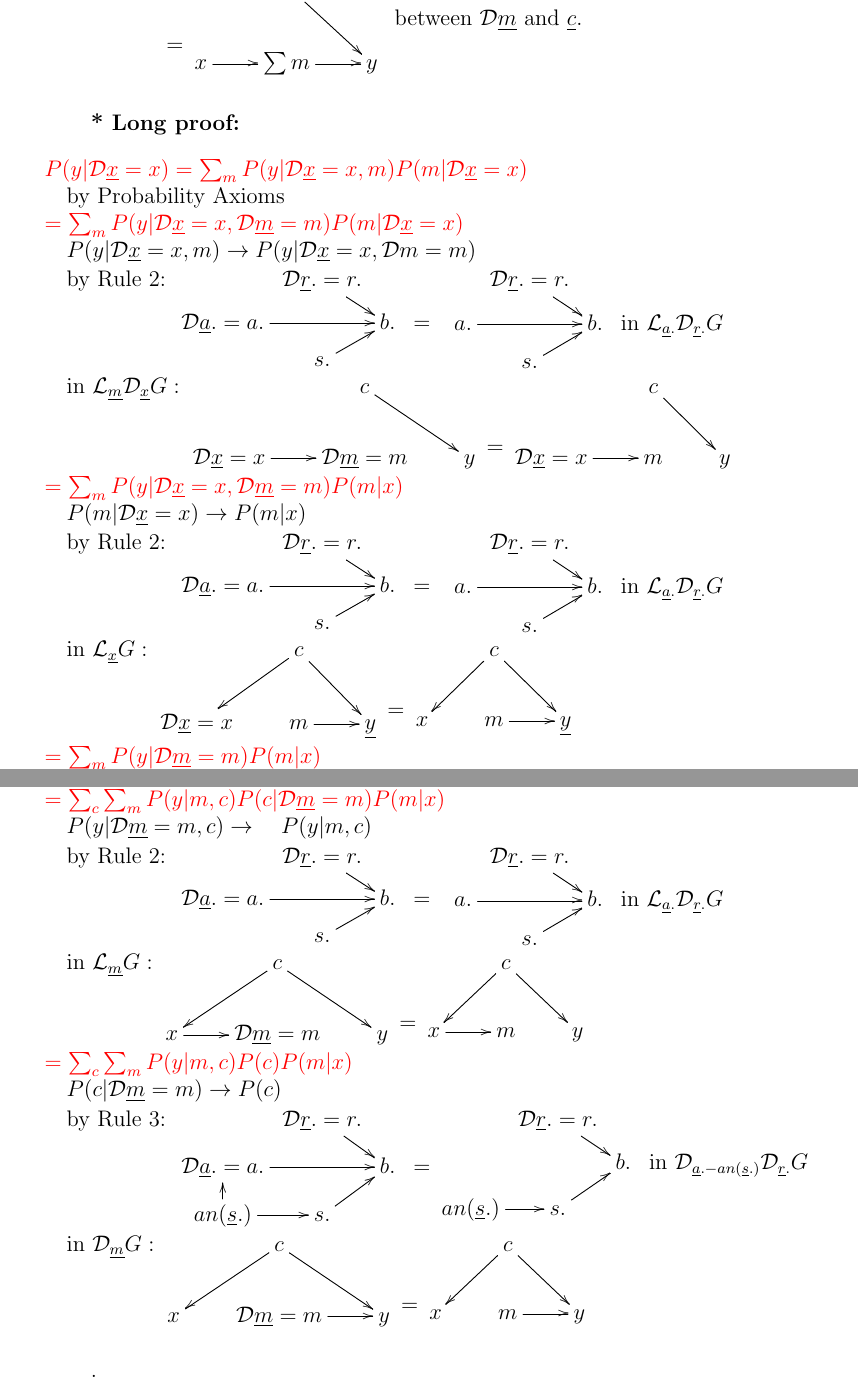
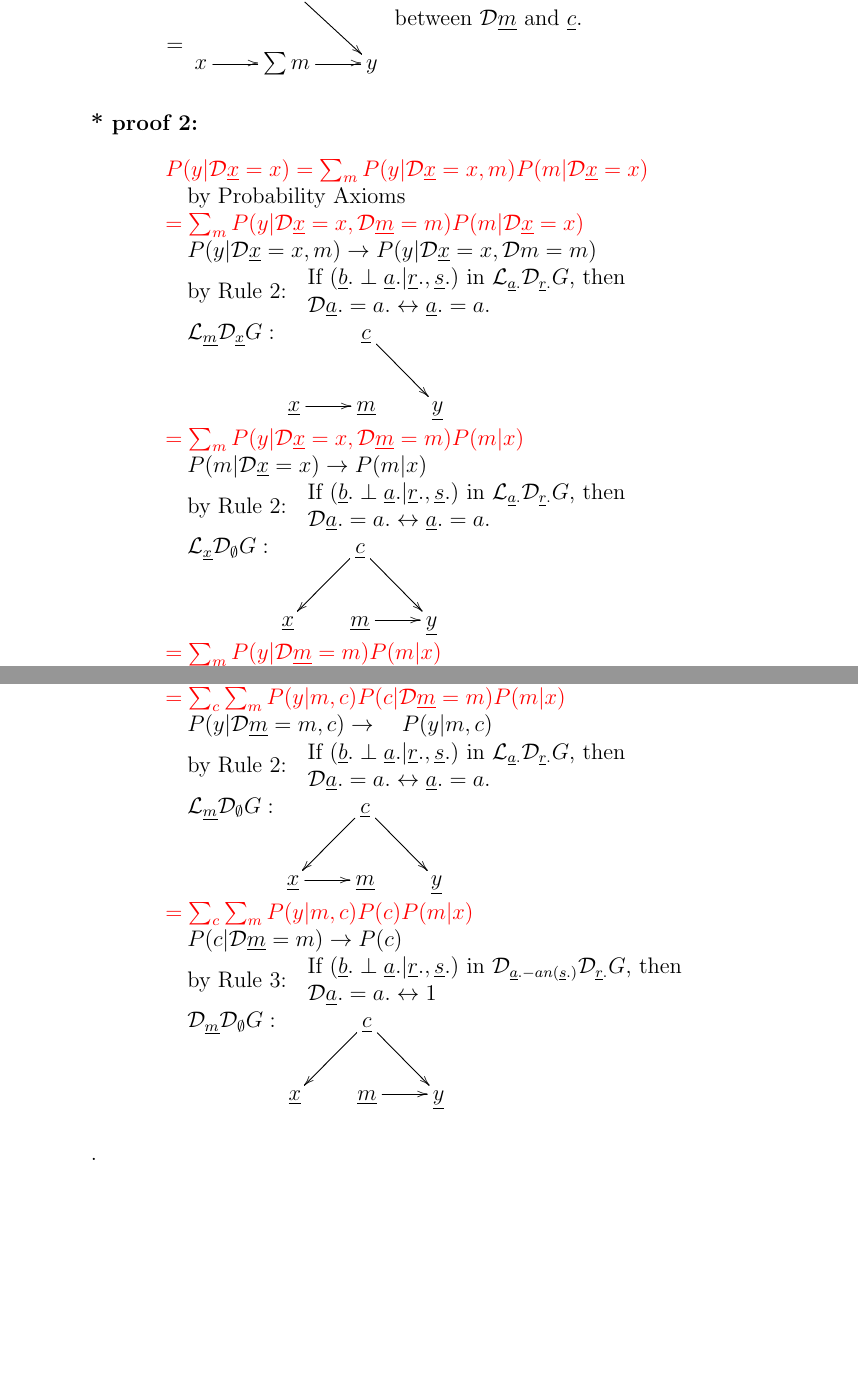
Before and after one commit to rrtucci/do-calculus-proofs-project, a LaTeX document (main.tex, which reads bayesuvius.sty, do-calc-proofs-proj.tex): two parts of pages 5 and 6 of 11 before the commit and two parts of pages 5 and 6 of 10 after it, joined at a grey line, cut so that both start at the same text, the shorter picture padded with empty space. Compiled offline with pdfLaTeX.

```diff
--- a/bayesuvius.sty
+++ b/bayesuvius.sty
@@ -387,7 +392,6 @@
 &\cald\rvr.=r.\ar[dr]
 \\
 &&b.
-&\text{in $\cald_{\rva.-an(\rvs.)}\cald_{\rvr.} G$}
 \\
 an(\rvs.)\ar[r]&s.\ar[ru]
 }}
--- a/do-calc-proofs-proj.tex
+++ b/do-calc-proofs-proj.tex
@@ -431,7 +424,7 @@
 
 
 
-{\bf * Long proof:}
+{\bf * proof 2:}
 \begin{longtable}{l}
 $\color{red}
 P(y|\cald\rvx=x)=
@@ -449,21 +442,18 @@
 \quad $P(y|\cald\rvx=x, m)\rarrow
 P(y|\cald\rvx=x, \cald m=m)$
 \\
-\quad by Rule 2: $\ruletwopic$
+\quad by Rule 2:
+\begin{tabular}{l}
+\ruletwoif\\\ruletwothen
+\end{tabular}
 \\
-\quad in $\call_\rvm\cald_\rvx G:$
+\quad $\call_\rvm\cald_\rvx G:$
 $\xymatrix{
-&{c}\ar[rd]
+&{\rvc}\ar[rd]
 \\
-\cald \rvx=x\ar[r]
-&\cald \rvm=m
-&y
-}
-\xymatrix{\\=}
-\xymatrix{
-&{c}\ar[rd]
-\\
-\cald\rvx=x\ar[r]&m&y
+\rvx\ar[r]
+&\rvm
+&\rvy
 }$
 \\
 $\color{red}=
@@ -473,19 +463,18 @@
 \\
 \quad $P(m|\cald\rvx=x)\rarrow P(m|x)$
 \\
-\quad by Rule 2: $\ruletwopic$
+\quad by Rule 2:
+\begin{tabular}{l}
+\ruletwoif\\\ruletwothen
+\end{tabular}
 \\
-\quad in $\call_\rvx G:$
+\quad $\call_\rvx\cald_\emptyset G:$
 $\xymatrix{
-&{c}\ar[ld]\ar[rd]
+&{\rvc}\ar[ld]\ar[rd]
 \\
-\cald\rvx=x&m\ar[r]&\rvy
-}
-\xymatrix{\\=}
-\xymatrix{
-&{c}\ar[ld]\ar[rd]
-\\
-x&m\ar[r]&\rvy
+\rvx
+&\rvm\ar[r]
+&\rvy
 }$
 \\
 $\color{red}=
@@ -534,27 +521,20 @@
 \rarrow
 \quad P(y|m, c)$
 \\
-\quad by Rule 2: $\ruletwopic$
+\quad by Rule 2:
+\begin{tabular}{l}
+\ruletwoif\\\ruletwothen
+\end{tabular}
 \\
 \quad
-in
-$\call_\rvm G:$
+$\call_\rvm \cald_\emptyset G:$
 $\xymatrix{
-&{c}\ar[rd]\ar[ld]
+&{\rvc}\ar[rd]\ar[ld]
 \\
-x\ar[r]
-&\cald\rvm= m
-&y
-}
-\xymatrix{\\=}
-\xymatrix{
-&{c}\ar[rd]\ar[ld]
-\\
-x\ar[r]
-& m
-&y
-}
-$
+\rvx\ar[r]
+&\rvm
+&\rvy
+}$
 \\
 $\color{red}=
 \sum_{c}
@@ -567,27 +547,20 @@
 \rarrow
 P(c)$
 \\
-\quad by Rule 3: $\rulethreepic$
+\quad by Rule 3:
+\begin{tabular}{l}
+\rulethreeif\\\rulethreethen
+\end{tabular}
 \\
 \quad
- in
-$\cald_\rvm G:$
+$\cald_\rvm \cald_\emptyset G:$
 $\xymatrix{
-&{c}\ar[rd]\ar[ld]
+&{\rvc}\ar[rd]\ar[ld]
 \\
-x
-&\cald\rvm=m\ar[r]
-&y
-}
-\xymatrix{\\=}
-\xymatrix{
-&{c}\ar[rd]\ar[ld]
-\\
-x
-&m\ar[r]
-&y
-}
-$
+\rvx
+&\rvm\ar[r]
+&\rvy
+}$
 \end{longtable}
 .\qed
 
```
Also changed, not shown: main.pdf, bayesuvius.sty (97 more changed lines), do-calc-proofs-proj.tex (71 more changed lines).
